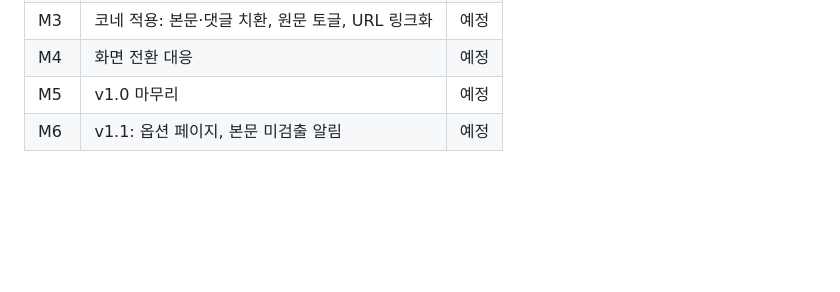
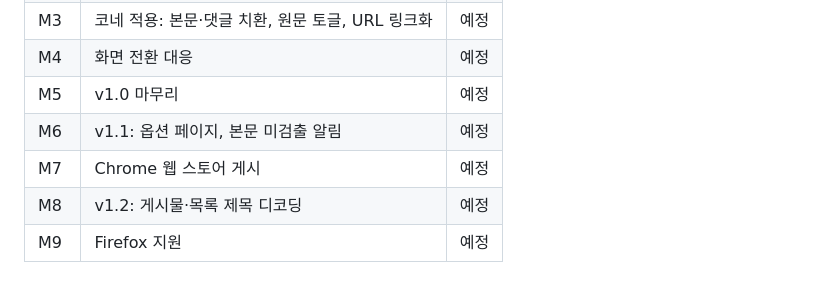
Before and after one commit to starark957/kone-base64-decoder, a Markdown page: README.md, the part around the change. Rendered like a GitHub page; blank space fills up the shorter version.

```diff
--- a/README.md
+++ b/README.md
@@ -18,3 +18,6 @@
 | M4 | 화면 전환 대응 | 예정 |
 | M5 | v1.0 마무리 | 예정 |
 | M6 | v1.1: 옵션 페이지, 본문 미검출 알림 | 예정 |
+| M7 | Chrome 웹 스토어 게시 | 예정 |
+| M8 | v1.2: 게시물·목록 제목 디코딩 | 예정 |
+| M9 | Firefox 지원 | 예정 |
```
Also changed, not shown: docs/design.md (+102 -52 lines), docs/architecture.png.
